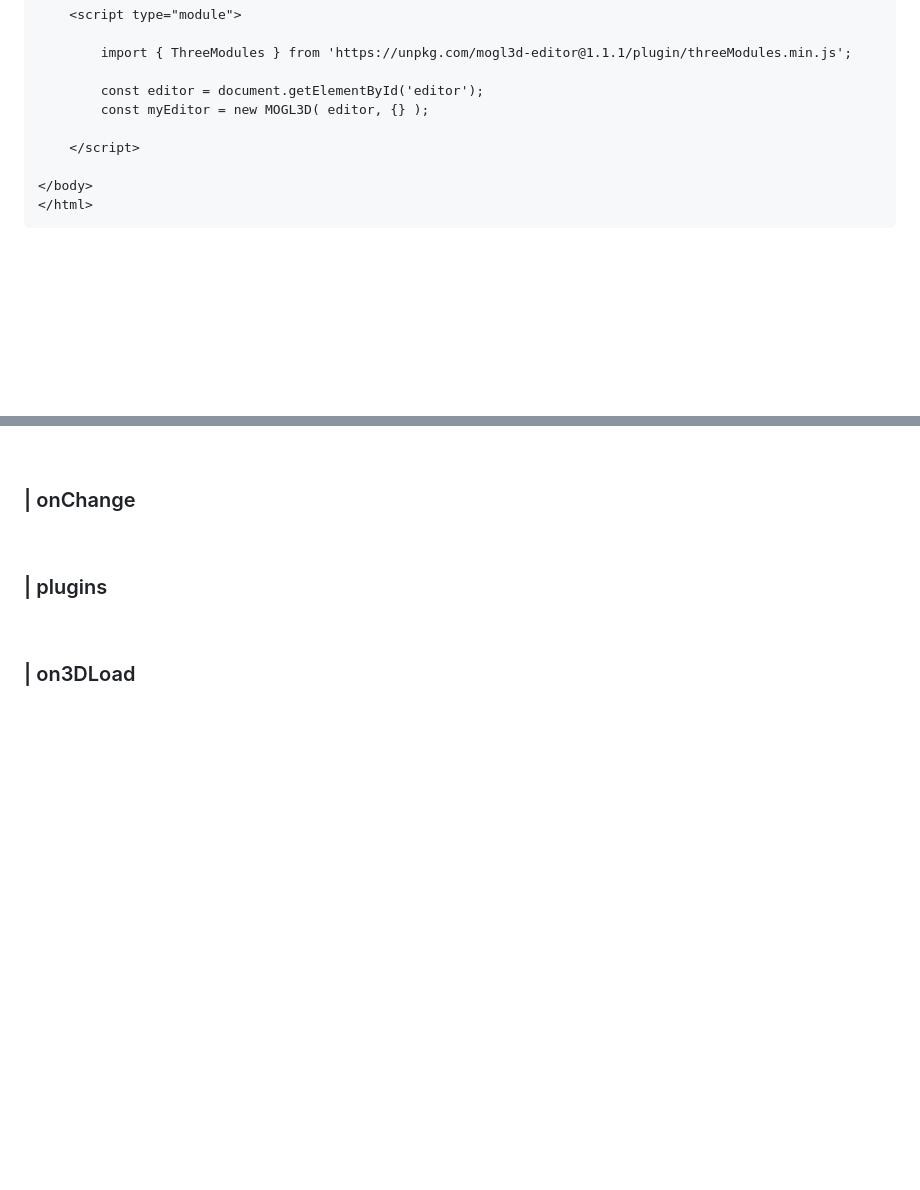
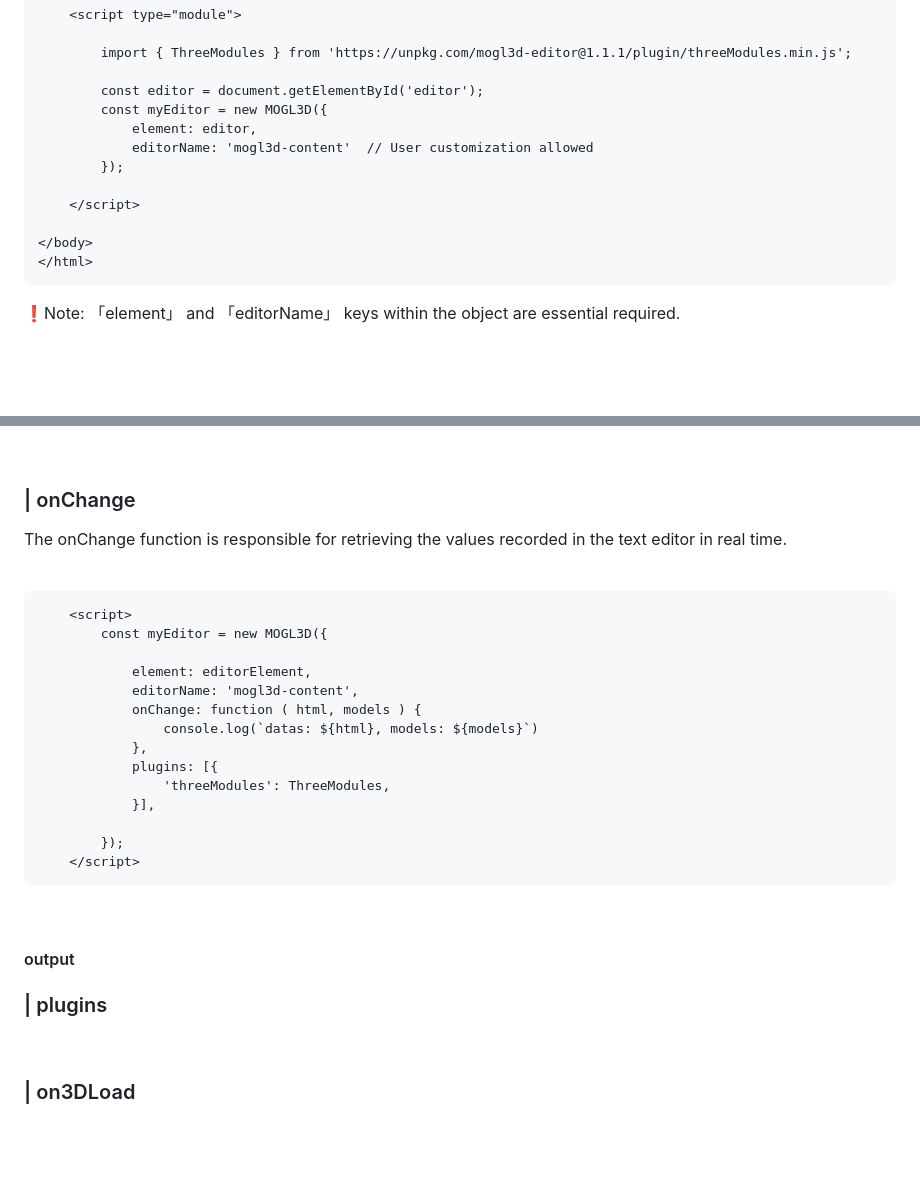
Before and after one commit to webdoli/mogl3d-editor, a Markdown page: README.md, 2 parts joined by grey strips. Rendered like a GitHub page; blank space fills up the shorter version.

````diff
--- a/README.md
+++ b/README.md
@@ -134,7 +134,10 @@ If there is no need to upload 3D files, the 3D module does not need to be instal
         import { ThreeModules } from 'https://unpkg.com/mogl3d-editor@1.1.1/plugin/threeModules.min.js';
 
         const editor = document.getElementById('editor');
-        const myEditor = new MOGL3D( editor, {} );
+        const myEditor = new MOGL3D({
+            element: editor,
+            editorName: 'mogl3d-content'  // User customization allowed
+        });
 
     </script>
 
@@ -142,6 +145,10 @@ If there is no need to upload 3D files, the 3D module does not need to be instal
 </html>
 ```
 
+
+<p>
+    ❗Note: 「element」 and 「editorName」 keys within the object are essential required.
+</p>
 
 <br>
 <br>
@@ -213,4 +221,28 @@ If there is no need to upload 3D files, the 3D module does not need to be instal
 
 ### | onChange
+<p>
+    The onChange function is responsible for retrieving the values recorded in the text editor in real time.
+</p>
+<br>
+
+```html
+    <script>
+        const myEditor = new MOGL3D({
+
+            element: editorElement,
+            editorName: 'mogl3d-content',
+            onChange: function ( html, models ) {
+                console.log(`datas: ${html}, models: ${models}`)
+            },
+            plugins: [{
+                'threeModules': ThreeModules,
+            }],
+
+        });
+    </script>
+```
+<br>
+
+#### output
 
 
````
Also changed, not shown: other parts of README.md (+2 -2 lines).
